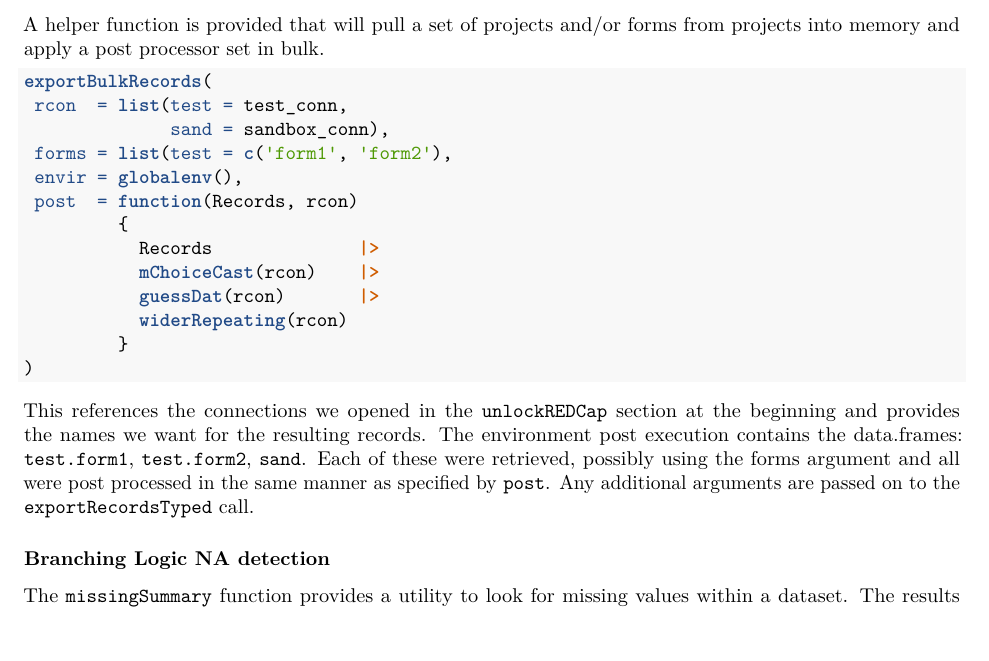
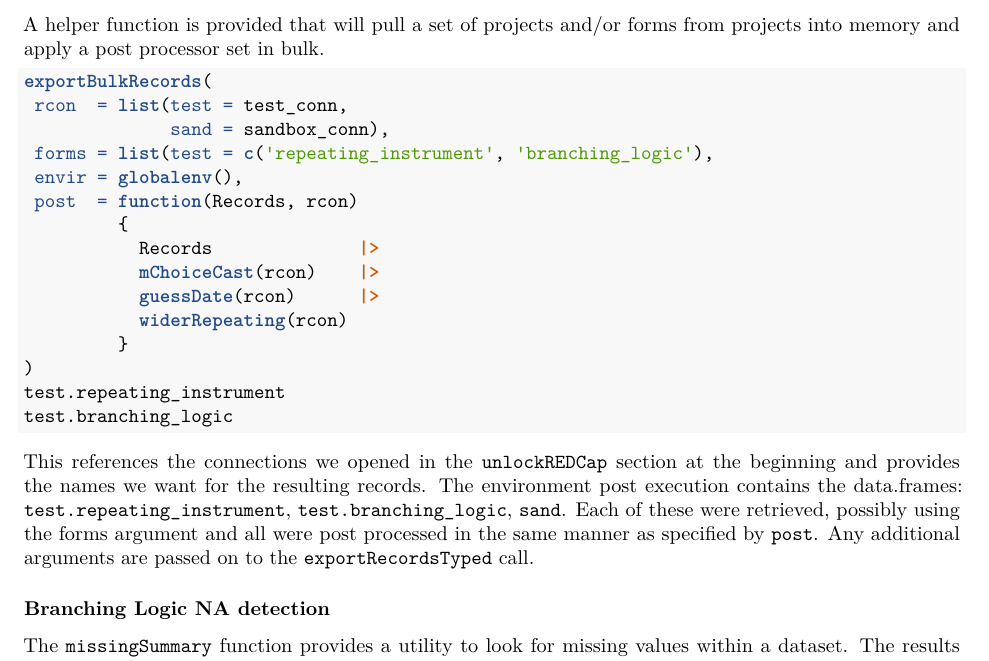
Before and after one commit to vubiostat/redcapAPI-vignette, an R Markdown document (redcapAPI-best-practices.Rmd): part of page 10 of 12, cut so that both start at the same text. Rendered offline with R 4.5, knitr and Pandoc, then LaTeX, with nearby package versions; some code elsewhere in the file could not run offline.

Commit message:
tweaking exportBulkRecords

````diff
--- a/redcapAPI-best-practices.Rmd
+++ b/redcapAPI-best-practices.Rmd
@@ -601,22 +601,24 @@ from projects into memory and apply a post processor set in bulk.
 exportBulkRecords(
  rcon  = list(test = test_conn,
               sand = sandbox_conn),
- forms = list(test = c('form1', 'form2'),
+ forms = list(test = c('repeating_instrument', 'branching_logic'),
  envir = globalenv(),
  post  = function(Records, rcon)
          {
            Records              |>
            mChoiceCast(rcon)    |>
-           guessDat(rcon)       |>
+           guessDate(rcon)      |>
            widerRepeating(rcon)
          }
 )
+test.repeating_instrument
+test.branching_logic
 ```
 
 This references the connections we opened in the `unlockREDCap` section at
 the beginning and provides the names we want for the resulting records.
-The environment post execution contains the data.frames: `test.form1`,
-`test.form2`, `sand`. Each of these were retrieved, possibly using the forms
+The environment post execution contains the data.frames: `test.repeating_instrument`,
+`test.branching_logic`, `sand`. Each of these were retrieved, possibly using the forms
 argument and all were post processed in the same manner as specified by `post`.
 Any additional arguments are passed on to the `exportRecordsTyped` call.
 
````
